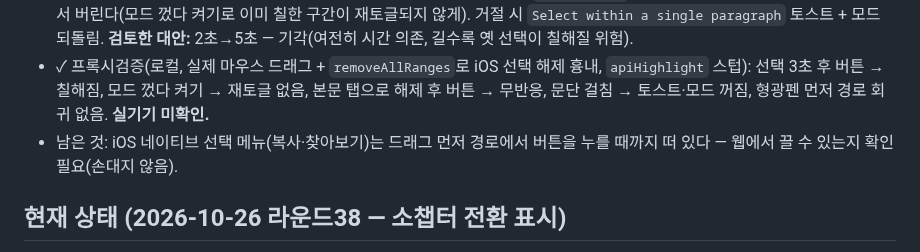
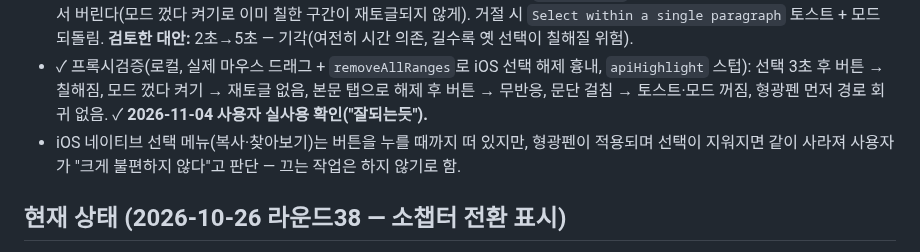
Before and after one commit to mw3love/Shorts_Eng_260903, a Markdown page: CLAUDE.md, the part around the change. Drawn GitHub-style.

Commit message:
docs: 라운드39 실사용 확인 반영
Co-Authored-By: Claude Opus 5.5 <noreply@anthropic.com>

```diff
--- a/CLAUDE.md
+++ b/CLAUDE.md
@@ -44,9 +44,9 @@ Notion DB `3. 영어 DB`에 자동 저장한다. **저장은 되는데 복습이
   **검토한 대안:** 2초→5초 — 기각(여전히 시간 의존, 길수록 옛 선택이 칠해질 위험).
 - ✓ 프록시검증(로컬, 실제 마우스 드래그 + `removeAllRanges`로 iOS 선택 해제 흉내, `apiHighlight` 스텁):
   선택 3초 후 버튼 → 칠해짐, 모드 껐다 켜기 → 재토글 없음, 본문 탭으로 해제 후 버튼 → 무반응,
-  문단 걸침 → 토스트·모드 꺼짐, 형광펜 먼저 경로 회귀 없음. **실기기 미확인.**
-- 남은 것: iOS 네이티브 선택 메뉴(복사·찾아보기)는 드래그 먼저 경로에서 버튼을 누를 때까지 떠
-  있다 — 웹에서 끌 수 있는지 확인 필요(손대지 않음).
+  문단 걸침 → 토스트·모드 꺼짐, 형광펜 먼저 경로 회귀 없음. ✓ **2026-11-04 사용자 실사용 확인("잘되는듯").**
+- iOS 네이티브 선택 메뉴(복사·찾아보기)는 버튼을 누를 때까지 떠 있지만, 형광펜이 적용되며 선택이
+  지워지면 같이 사라져 사용자가 "크게 불편하지 않다"고 판단 — 끄는 작업은 하지 않기로 함.
 
 ## 현재 상태 (2026-10-26 라운드38 — 소챕터 전환 표시)
 
```
